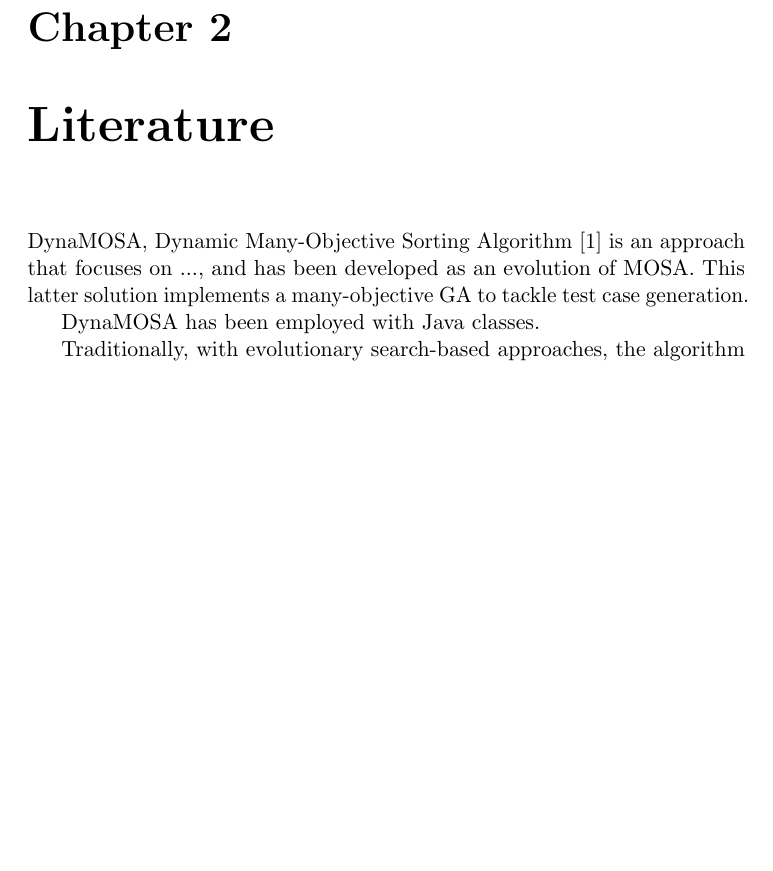
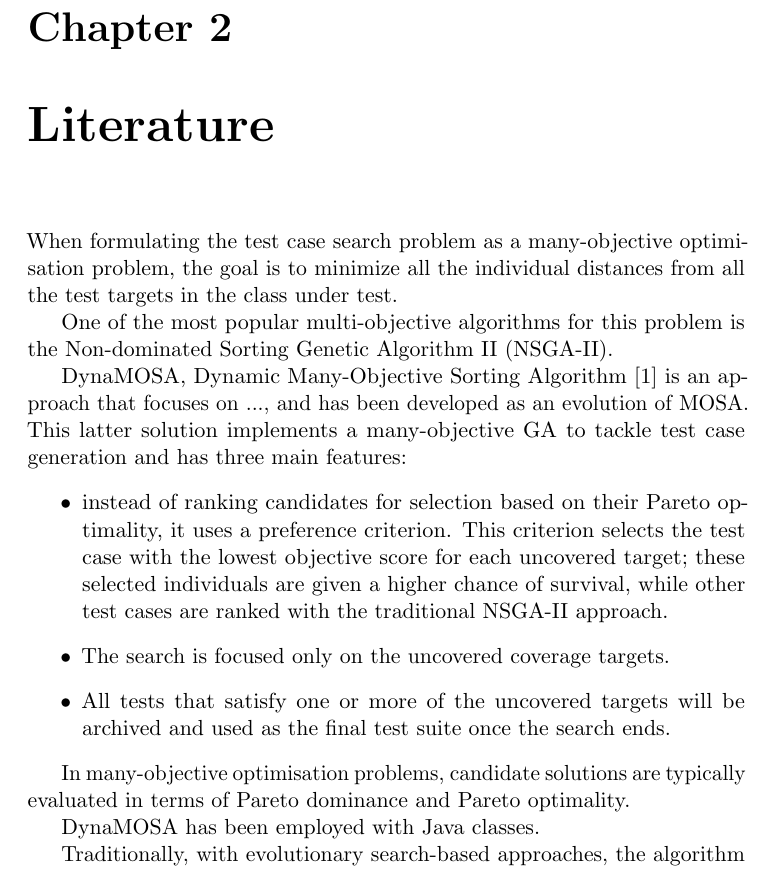
Before and after one commit to Espher5/Master_Thesis, a LaTeX book (Documents/LaTeX/main.tex, which reads Documents/LaTeX/sections/02_literature.tex): part of page 7 of 9, cut so that both start at the same text, the shorter picture padded with empty space. Compiled offline with pdfLaTeX.

Commit message:
update document

```diff
--- a/Documents/LaTeX/sections/02_literature.tex
+++ b/Documents/LaTeX/sections/02_literature.tex
@@ -1,5 +1,23 @@
+When formulating the test case search problem as a many-objective optimisation problem, the goal is to minimize all the individual
+distances from all the test targets in the class under test.
+
+
+One of the most popular multi-objective algorithms for this problem is the Non-dominated Sorting Genetic Algorithm II (NSGA-II).
+
+
+
 DynaMOSA, Dynamic Many-Objective Sorting Algorithm [1] is an approach that focuses on ..., and has been developed as an evolution
-of MOSA. This latter solution implements a many-objective GA to tackle test case generation.
+of MOSA. This latter solution implements a many-objective GA to tackle test case generation and has three main features:
+\begin{itemize}
+    \item instead of ranking candidates for selection based on their Pareto optimality, it uses a preference criterion.
+        This criterion selects the test case with the lowest objective score for each uncovered target; these selected individuals
+        are given a higher chance of survival, while other test cases are ranked with the traditional NSGA-II approach.
+    \item The search is focused only on the uncovered coverage targets.
+    \item All tests that satisfy one or more of the uncovered targets will be archived and used as the final test suite once the search ends.
+\end{itemize}
+
+In many-objective optimisation problems, candidate solutions are typically evaluated in terms of Pareto dominance and Pareto optimality.
+
 
 DynaMOSA has been employed with Java classes.
 
```
Also changed, not shown: Documents/LaTeX/main.pdf.
